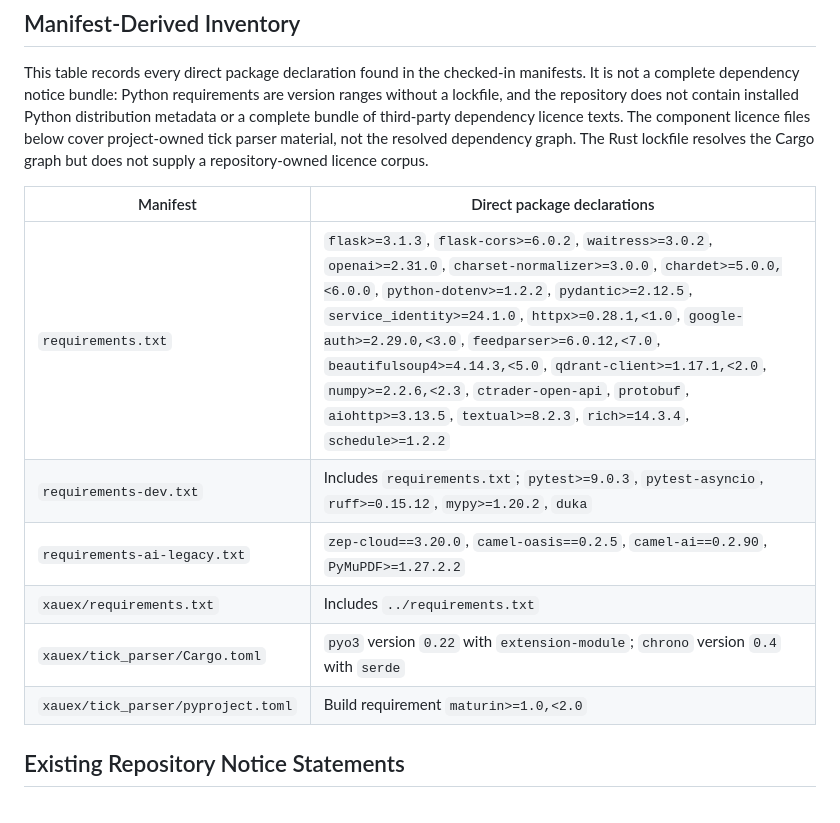
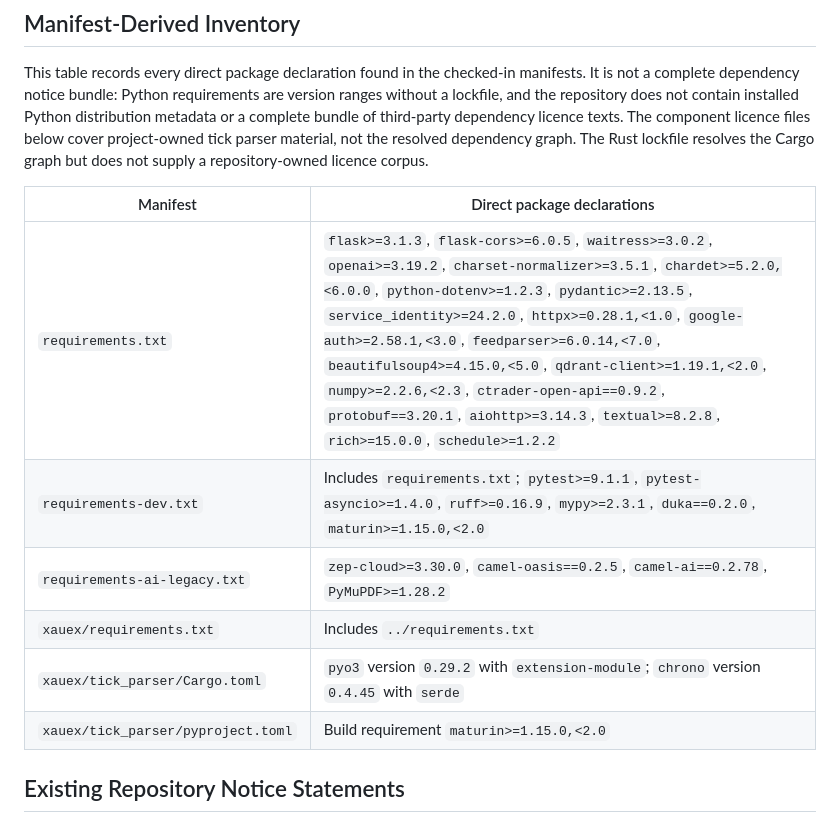
Before and after one commit to magrathean-uk/xauex, a Markdown page: docs/legal/third-party-notices.md, the part around one of its changes. Drawn GitHub-style.

Commit message:
docs: update third-party notices after the dependency upgrades

```diff
--- a/docs/legal/third-party-notices.md
+++ b/docs/legal/third-party-notices.md
@@ -12,12 +12,12 @@ This table records every direct package declaration found in the checked-in mani
 
 | Manifest | Direct package declarations |
 |---|---|
-| `requirements.txt` | `flask>=3.1.3`, `flask-cors>=6.0.2`, `waitress>=3.0.2`, `openai>=2.31.0`, `charset-normalizer>=3.0.0`, `chardet>=5.0.0,<6.0.0`, `python-dotenv>=1.2.2`, `pydantic>=2.12.5`, `service_identity>=24.1.0`, `httpx>=0.28.1,<1.0`, `google-auth>=2.29.0,<3.0`, `feedparser>=6.0.12,<7.0`, `beautifulsoup4>=4.14.3,<5.0`, `qdrant-client>=1.17.1,<2.0`, `numpy>=2.2.6,<2.3`, `ctrader-open-api`, `protobuf`, `aiohttp>=3.13.5`, `textual>=8.2.3`, `rich>=14.3.4`, `schedule>=1.2.2` |
-| `requirements-dev.txt` | Includes `requirements.txt`; `pytest>=9.0.3`, `pytest-asyncio`, `ruff>=0.15.12`, `mypy>=1.20.2`, `duka` |
-| `requirements-ai-legacy.txt` | `zep-cloud==3.20.0`, `camel-oasis==0.2.5`, `camel-ai==0.2.90`, `PyMuPDF>=1.27.2.2` |
+| `requirements.txt` | `flask>=3.1.3`, `flask-cors>=6.0.5`, `waitress>=3.0.2`, `openai>=3.19.2`, `charset-normalizer>=3.5.1`, `chardet>=5.2.0,<6.0.0`, `python-dotenv>=1.2.3`, `pydantic>=2.13.5`, `service_identity>=24.2.0`, `httpx>=0.28.1,<1.0`, `google-auth>=2.58.1,<3.0`, `feedparser>=6.0.14,<7.0`, `beautifulsoup4>=4.15.0,<5.0`, `qdrant-client>=1.19.1,<2.0`, `numpy>=2.2.6,<2.3`, `ctrader-open-api==0.9.2`, `protobuf==3.20.1`, `aiohttp>=3.14.3`, `textual>=8.2.8`, `rich>=15.0.0`, `schedule>=1.2.2` |
+| `requirements-dev.txt` | Includes `requirements.txt`; `pytest>=9.1.1`, `pytest-asyncio>=1.4.0`, `ruff>=0.16.9`, `mypy>=2.3.1`, `duka==0.2.0`, `maturin>=1.15.0,<2.0` |
+| `requirements-ai-legacy.txt` | `zep-cloud>=3.30.0`, `camel-oasis==0.2.5`, `camel-ai==0.2.78`, `PyMuPDF>=1.28.2` |
 | `xauex/requirements.txt` | Includes `../requirements.txt` |
-| `xauex/tick_parser/Cargo.toml` | `pyo3` version `0.22` with `extension-module`; `chrono` version `0.4` with `serde` |
-| `xauex/tick_parser/pyproject.toml` | Build requirement `maturin>=1.0,<2.0` |
+| `xauex/tick_parser/Cargo.toml` | `pyo3` version `0.29.2` with `extension-module`; `chrono` version `0.4.45` with `serde` |
+| `xauex/tick_parser/pyproject.toml` | Build requirement `maturin>=1.15.0,<2.0` |
 
 ## Existing Repository Notice Statements
 
```
Also changed, not shown: other parts of docs/legal/third-party-notices.md (+43 -1 lines), docs/development.md (+1 -1 lines).
